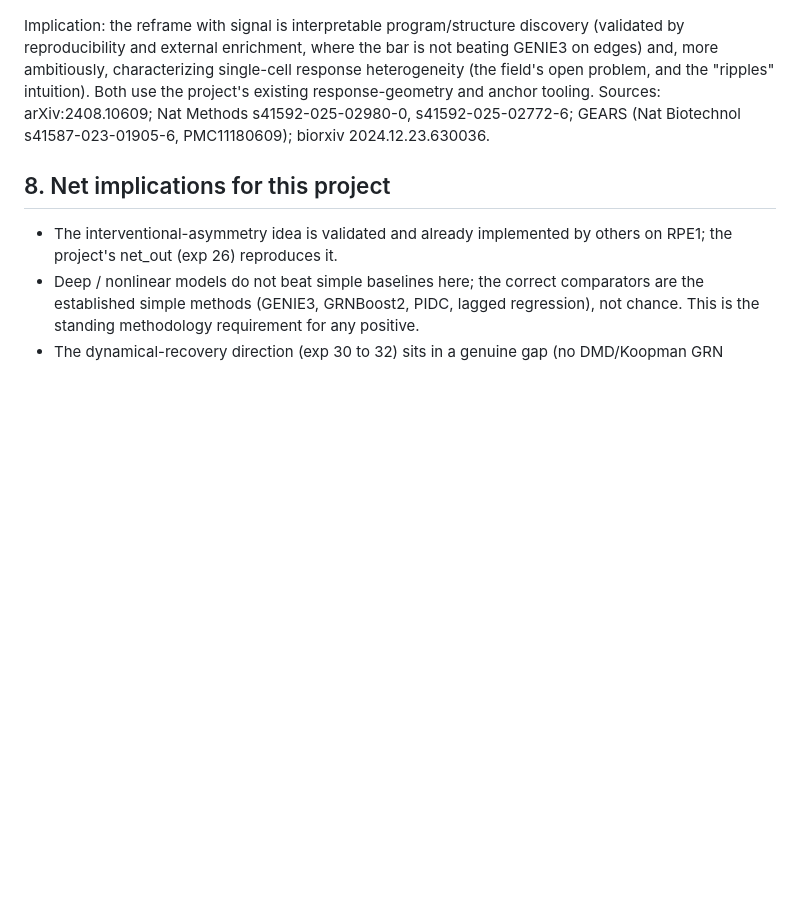
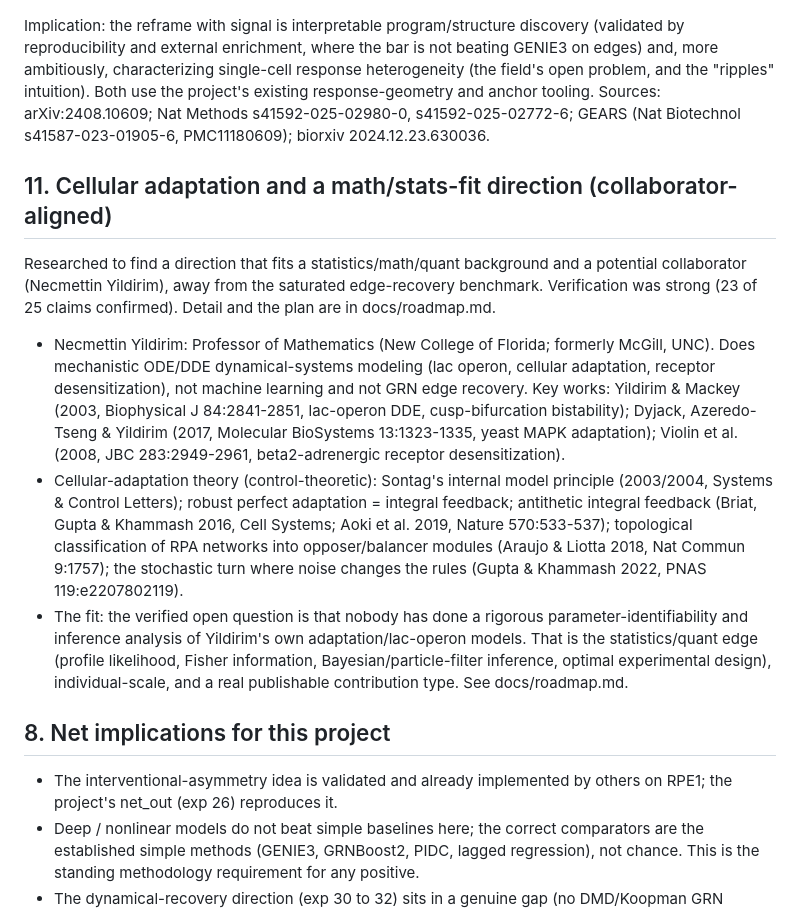
Before and after one commit to LacrimaeAware/stable-grn-inference, a Markdown page: docs/literature_review.md, the part around the change. Drawn GitHub-style; blank space fills up the shorter version.

```diff
--- a/docs/literature_review.md
+++ b/docs/literature_review.md
@@ -216,6 +216,29 @@ ambitiously, characterizing single-cell response heterogeneity (the field's open
 arXiv:2408.10609; Nat Methods s41592-025-02980-0, s41592-025-02772-6; GEARS (Nat Biotechnol
 s41587-023-01905-6, PMC11180609); biorxiv 2024.12.23.630036.
 
+## 11. Cellular adaptation and a math/stats-fit direction (collaborator-aligned)
+
+Researched to find a direction that fits a statistics/math/quant background and a potential
+collaborator (Necmettin Yildirim), away from the saturated edge-recovery benchmark. Verification was
+strong (23 of 25 claims confirmed). Detail and the plan are in docs/roadmap.md.
+
+- Necmettin Yildirim: Professor of Mathematics (New College of Florida; formerly McGill, UNC). Does
+  mechanistic ODE/DDE dynamical-systems modeling (lac operon, cellular adaptation, receptor
+  desensitization), not machine learning and not GRN edge recovery. Key works: Yildirim & Mackey
+  (2003, Biophysical J 84:2841-2851, lac-operon DDE, cusp-bifurcation bistability); Dyjack,
+  Azeredo-Tseng & Yildirim (2017, Molecular BioSystems 13:1323-1335, yeast MAPK adaptation); Violin
+  et al. (2008, JBC 283:2949-2961, beta2-adrenergic receptor desensitization).
+- Cellular-adaptation theory (control-theoretic): Sontag's internal model principle (2003/2004,
+  Systems & Control Letters); robust perfect adaptation = integral feedback; antithetic integral
+  feedback (Briat, Gupta & Khammash 2016, Cell Systems; Aoki et al. 2019, Nature 570:533-537);
+  topological classification of RPA networks into opposer/balancer modules (Araujo & Liotta 2018,
+  Nat Commun 9:1757); the stochastic turn where noise changes the rules (Gupta & Khammash 2022, PNAS
+  119:e2207802119).
+- The fit: the verified open question is that nobody has done a rigorous parameter-identifiability and
+  inference analysis of Yildirim's own adaptation/lac-operon models. That is the statistics/quant edge
+  (profile likelihood, Fisher information, Bayesian/particle-filter inference, optimal experimental
+  design), individual-scale, and a real publishable contribution type. See docs/roadmap.md.
+
 ## 8. Net implications for this project
 
 - The interventional-asymmetry idea is validated and already implemented by others on RPE1; the
```
Also changed, not shown: docs/roadmap.md (added, +75 -0 lines), docs/update_map.md (+1 -0 lines).
